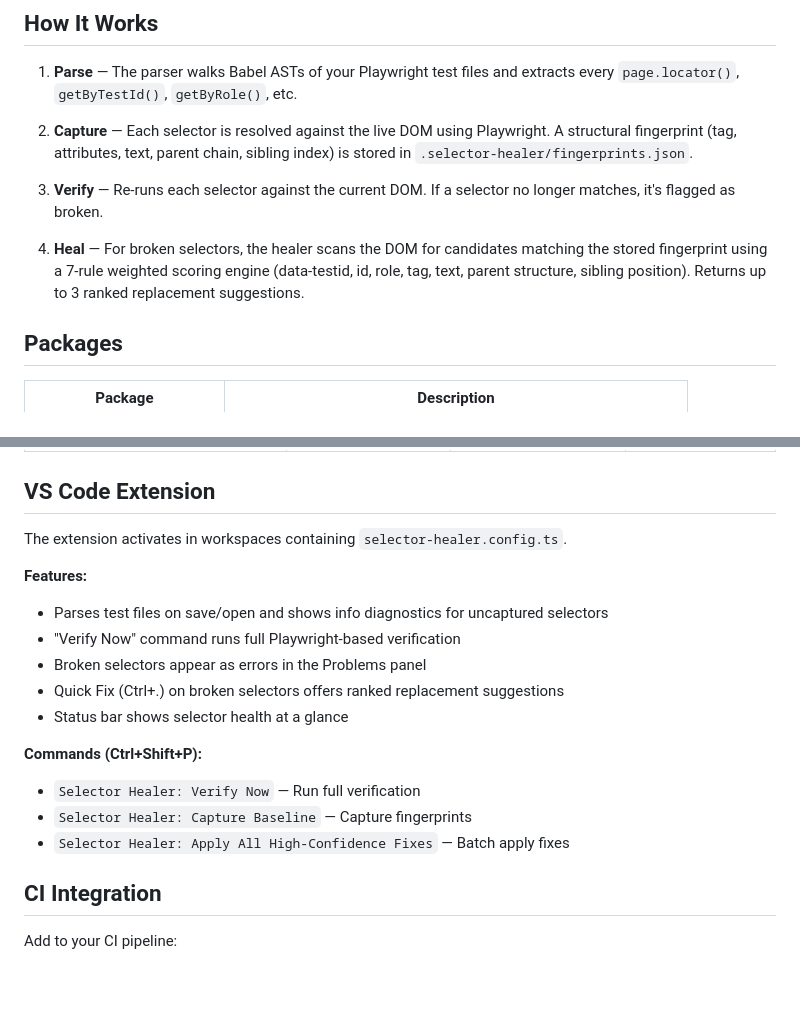
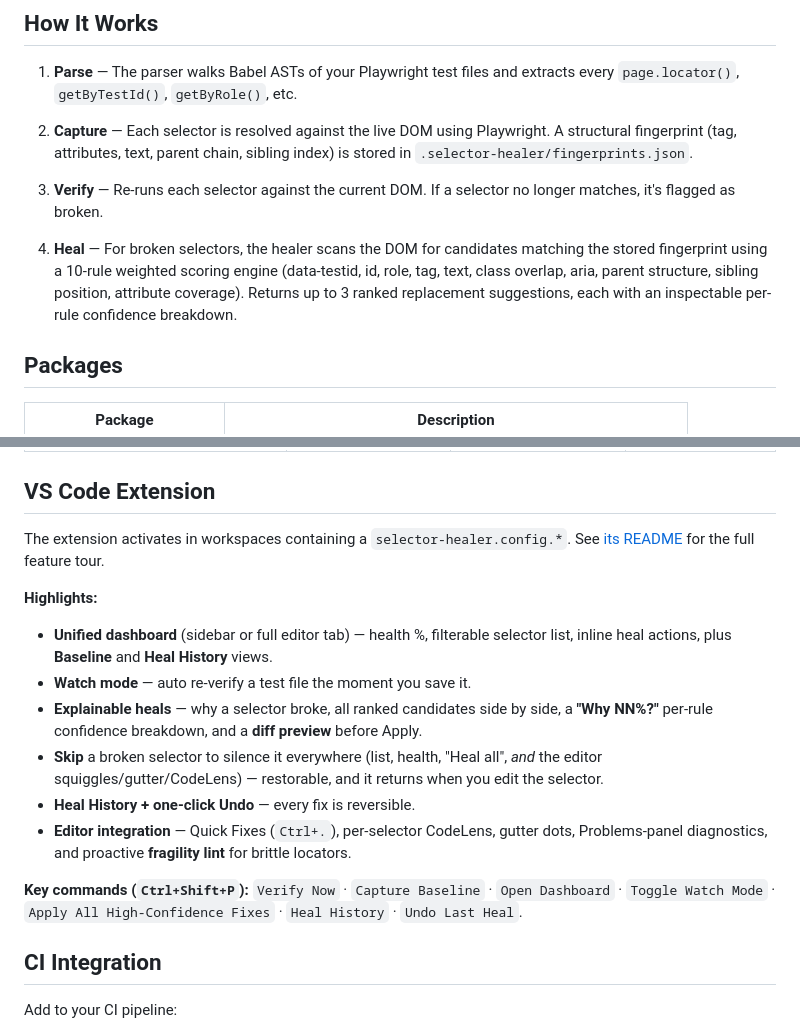
Before and after one commit to chiragx7/selector-healer, a Markdown page: README.md, 2 parts joined by grey strips. Drawn GitHub-style; blank space fills up the shorter version.

```diff
--- a/README.md
+++ b/README.md
@@ -35,7 +35,7 @@ npx selector-healer report     # Generate HTML report
 
 3. **Verify** — Re-runs each selector against the current DOM. If a selector no longer matches, it's flagged as broken.
 
-4. **Heal** — For broken selectors, the healer scans the DOM for candidates matching the stored fingerprint using a 7-rule weighted scoring engine (data-testid, id, role, tag, text, parent structure, sibling position). Returns up to 3 ranked replacement suggestions.
+4. **Heal** — For broken selectors, the healer scans the DOM for candidates matching the stored fingerprint using a 10-rule weighted scoring engine (data-testid, id, role, tag, text, class overlap, aria, parent structure, sibling position, attribute coverage). Returns up to 3 ranked replacement suggestions, each with an inspectable per-rule confidence breakdown.
 
 ## Packages
 
@@ -92,19 +92,17 @@ export default {
 
 ## VS Code Extension
 
-The extension activates in workspaces containing `selector-healer.config.ts`.
+The extension activates in workspaces containing a `selector-healer.config.*`. See [its README](packages/vscode-extension/README.md) for the full feature tour.
 
-**Features:**
-- Parses test files on save/open and shows info diagnostics for uncaptured selectors
-- "Verify Now" command runs full Playwright-based verification
-- Broken selectors appear as errors in the Problems panel
-- Quick Fix (Ctrl+.) on broken selectors offers ranked replacement suggestions
-- Status bar shows selector health at a glance
+**Highlights:**
+- **Unified dashboard** (sidebar or full editor tab) — health %, filterable selector list, inline heal actions, plus **Baseline** and **Heal History** views.
+- **Watch mode** — auto re-verify a test file the moment you save it.
+- **Explainable heals** — why a selector broke, all ranked candidates side by side, a **"Why NN%?"** per-rule confidence breakdown, and a **diff preview** before Apply.
+- **Skip** a broken selector to silence it everywhere (list, health, "Heal all", *and* the editor squiggles/gutter/CodeLens) — restorable, and it returns when you edit the selector.
+- **Heal History + one-click Undo** — every fix is reversible.
+- **Editor integration** — Quick Fixes (`Ctrl+.`), per-selector CodeLens, gutter dots, Problems-panel diagnostics, and proactive **fragility lint** for brittle locators.
 
-**Commands (Ctrl+Shift+P):**
-- `Selector Healer: Verify Now` — Run full verification
-- `Selector Healer: Capture Baseline` — Capture fingerprints
-- `Selector Healer: Apply All High-Confidence Fixes` — Batch apply fixes
+**Key commands (`Ctrl+Shift+P`):** `Verify Now` · `Capture Baseline` · `Open Dashboard` · `Toggle Watch Mode` · `Apply All High-Confidence Fixes` · `Heal History` · `Undo Last Heal`.
 
 ## CI Integration
 
```
Also changed, not shown: packages/vscode-extension/README.md (+71 -61 lines).
